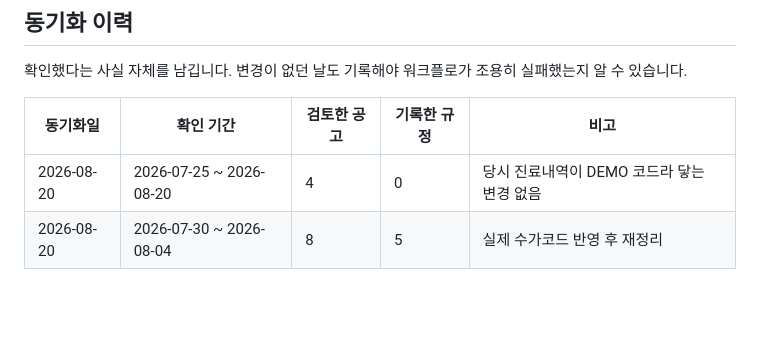
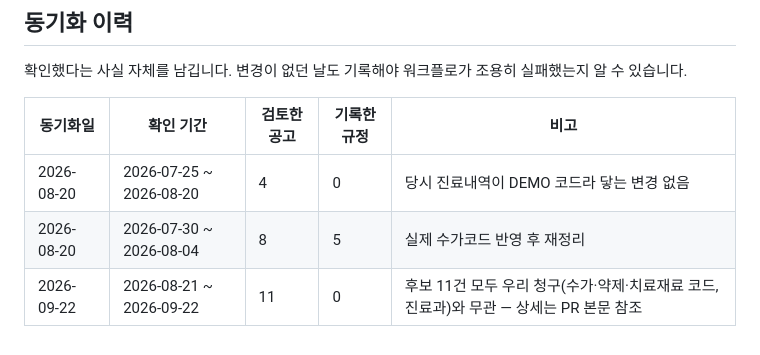
Before and after one commit to t-hajongkim/testhit, a Markdown page: rules/HIRA_RULES.md, the part around one of its changes. GitHub-like rendering; blank space fills up the shorter version.

Commit message:
chore(rules): 2026-09-22 심평원 규정 동기화 확인 — 닿는 변경 없음
Co-authored-by: Copilot <223556219+Copilot@users.noreply.github.com>

```diff
--- a/rules/HIRA_RULES.md
+++ b/rules/HIRA_RULES.md
@@ -147,3 +147,4 @@ AI 가 환자 진료내역과 대조하는 근거 문서입니다. `hira-rule-sy
 |---|---|---|---|---|
 | 2026-08-20 | 2026-07-25 ~ 2026-08-20 | 4 | 0 | 당시 진료내역이 DEMO 코드라 닿는 변경 없음 |
 | 2026-08-20 | 2026-07-30 ~ 2026-08-04 | 8 | 5 | 실제 수가코드 반영 후 재정리 |
+| 2026-09-22 | 2026-08-21 ~ 2026-09-22 | 11 | 0 | 후보 11건 모두 우리 청구(수가·약제·치료재료 코드, 진료과)와 무관 — 상세는 PR 본문 참조 |
```
Also changed, not shown: other parts of rules/HIRA_RULES.md (+1 -1 lines).
